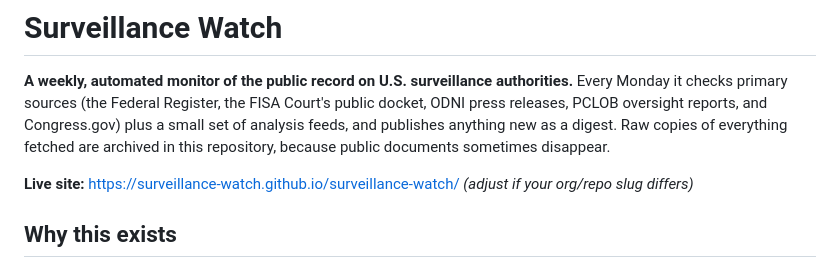
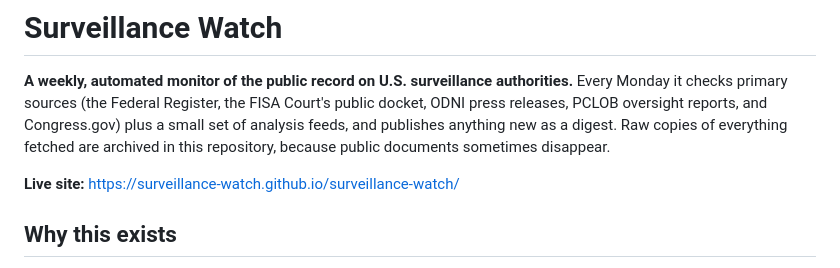
Before and after one commit to Surveillance-Watch/surveillance-watch, a Markdown page: README.md, the part around the change. Drawn GitHub-style.

```diff
--- a/README.md
+++ b/README.md
@@ -8,7 +8,6 @@ new as a digest. Raw copies of everything fetched are archived in this
 repository, because public documents sometimes disappear.
 
 **Live site:** https://surveillance-watch.github.io/surveillance-watch/
-*(adjust if your org/repo slug differs)*
 
 ## Why this exists
 
```
